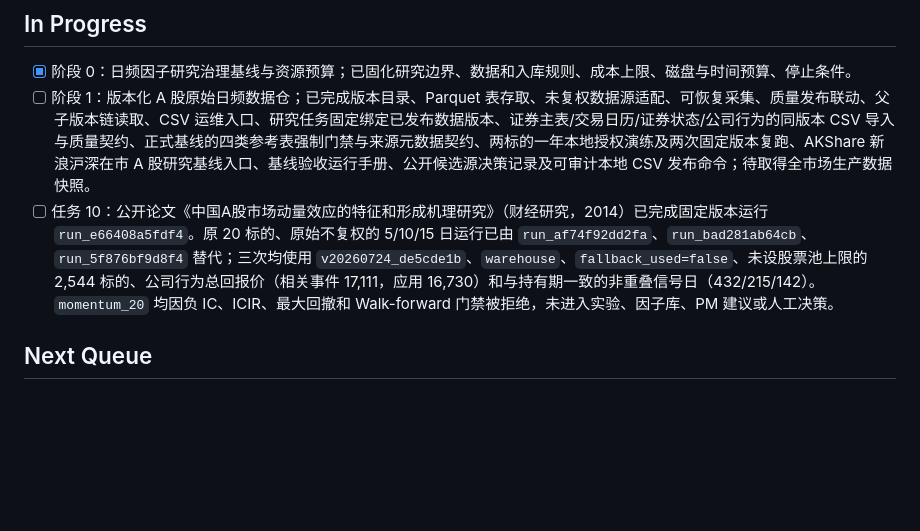
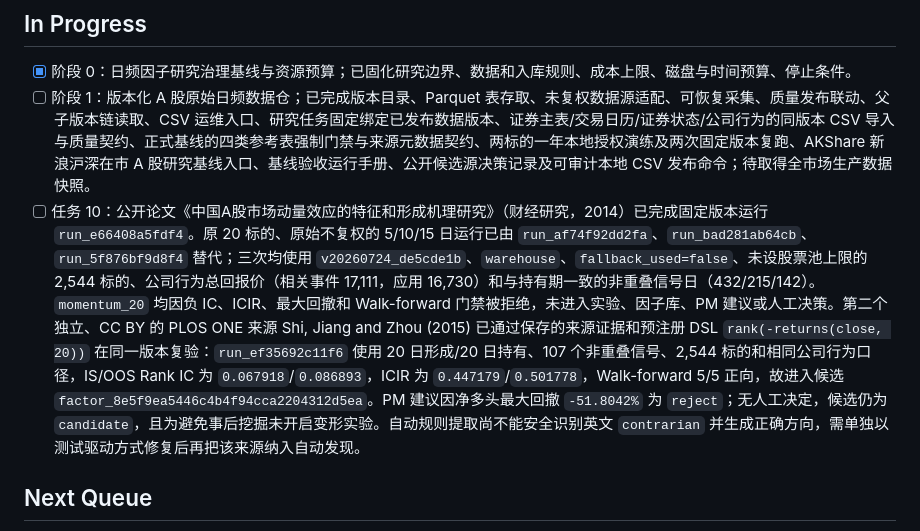
Before and after one commit to lpy235/A-Share-Factor-Research-Agent, a Markdown page: .codex-harness/STATE.md, the part around the change. Rendered like a GitHub page; blank space fills up the shorter version.

```diff
--- a/.codex-harness/STATE.md
+++ b/.codex-harness/STATE.md
@@ -169,7 +169,7 @@ https://github.com/lpy235/A-Share-Factor-Research-Agent.git
 
 - [x] 阶段 0：日频因子研究治理基线与资源预算；已固化研究边界、数据和入库规则、成本上限、磁盘与时间预算、停止条件。
 - [ ] 阶段 1：版本化 A 股原始日频数据仓；已完成版本目录、Parquet 表存取、未复权数据源适配、可恢复采集、质量发布联动、父子版本链读取、CSV 运维入口、研究任务固定绑定已发布数据版本、证券主表/交易日历/证券状态/公司行为的同版本 CSV 导入与质量契约、正式基线的四类参考表强制门禁与来源元数据契约、两标的一年本地授权演练及两次固定版本复跑、AKShare 新浪沪深在市 A 股研究基线入口、基线验收运行手册、公开候选源决策记录及可审计本地 CSV 发布命令；待取得全市场生产数据快照。
-- [ ] 任务 10：公开论文《中国A股市场动量效应的特征和形成机理研究》（财经研究，2014）已完成固定版本运行 `run_e66408a5fdf4`。原 20 标的、原始不复权的 5/10/15 日运行已由 `run_af74f92dd2fa`、`run_bad281ab64cb`、`run_5f876bf9d8f4` 替代；三次均使用 `v20260724_de5cde1b`、`warehouse`、`fallback_used=false`、未设股票池上限的 2,544 标的、公司行为总回报价（相关事件 17,111，应用 16,730）和与持有期一致的非重叠信号日（432/215/142）。`momentum_20` 均因负 IC、ICIR、最大回撤和 Walk-forward 门禁被拒绝，未进入实验、因子库、PM 建议或人工决策。
+- [ ] 任务 10：公开论文《中国A股市场动量效应的特征和形成机理研究》（财经研究，2014）已完成固定版本运行 `run_e66408a5fdf4`。原 20 标的、原始不复权的 5/10/15 日运行已由 `run_af74f92dd2fa`、`run_bad281ab64cb`、`run_5f876bf9d8f4` 替代；三次均使用 `v20260724_de5cde1b`、`warehouse`、`fallback_used=false`、未设股票池上限的 2,544 标的、公司行为总回报价（相关事件 17,111，应用 16,730）和与持有期一致的非重叠信号日（432/215/142）。`momentum_20` 均因负 IC、ICIR、最大回撤和 Walk-forward 门禁被拒绝，未进入实验、因子库、PM 建议或人工决策。第二个独立、CC BY 的 PLOS ONE 来源 Shi, Jiang and Zhou (2015) 已通过保存的来源证据和预注册 DSL `rank(-returns(close, 20))` 在同一版本复验：`run_ef35692c11f6` 使用 20 日形成/20 日持有、107 个非重叠信号、2,544 标的和相同公司行为口径，IS/OOS Rank IC 为 `0.067918`/`0.086893`，ICIR 为 `0.447179`/`0.501778`，Walk-forward 5/5 正向，故进入候选 `factor_8e5f9ea5446c4b4f94cca2204312d5ea`。PM 建议因净多头最大回撤 `-51.8042%` 为 `reject`；无人工决定，候选仍为 `candidate`，且为避免事后挖掘未开启变形实验。自动规则提取尚不能安全识别英文 `contrarian` 并生成正确方向，需单独以测试驱动方式修复后再把该来源纳入自动发现。
 
 ## Next Queue
 
```
Also changed, not shown: docs/2026-07-25-next-ten-tasks.md (+5 -1 lines).
